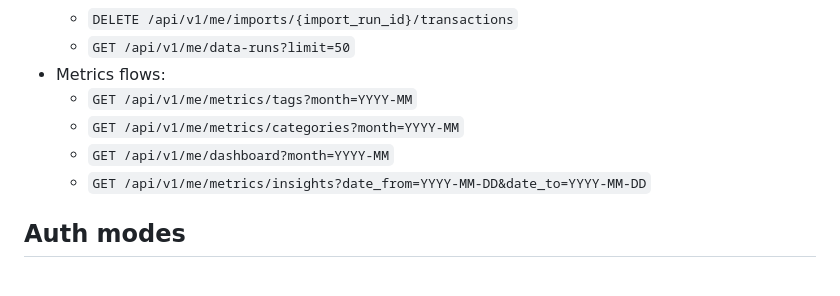
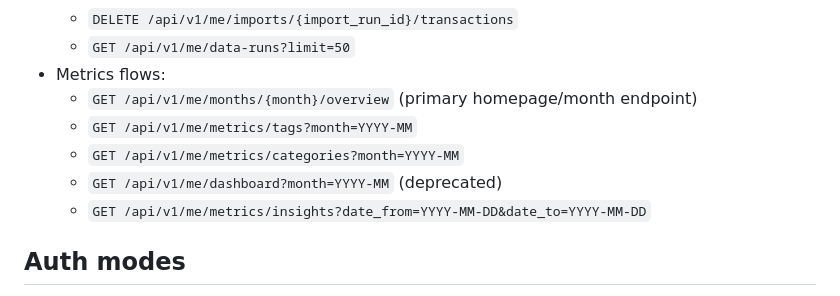
Before and after one commit to miguelcastiyo/budget-backend, a Markdown page: README.md, the part around the change. GitHub-like rendering.

Commit message:
feat(metrics): add primary month overview endpoint and deprecate old dashboard metrics

```diff
--- a/README.md
+++ b/README.md
@@ -53,9 +53,10 @@
   - `DELETE /api/v1/me/imports/{import_run_id}/transactions`
   - `GET /api/v1/me/data-runs?limit=50`
 - Metrics flows:
+  - `GET /api/v1/me/months/{month}/overview` (primary homepage/month endpoint)
   - `GET /api/v1/me/metrics/tags?month=YYYY-MM`
   - `GET /api/v1/me/metrics/categories?month=YYYY-MM`
-  - `GET /api/v1/me/dashboard?month=YYYY-MM`
+  - `GET /api/v1/me/dashboard?month=YYYY-MM` (deprecated)
   - `GET /api/v1/me/metrics/insights?date_from=YYYY-MM-DD&date_to=YYYY-MM-DD`
 
 ## Auth modes
```
Also changed, not shown: api_v1.md (+6 -0 lines).
